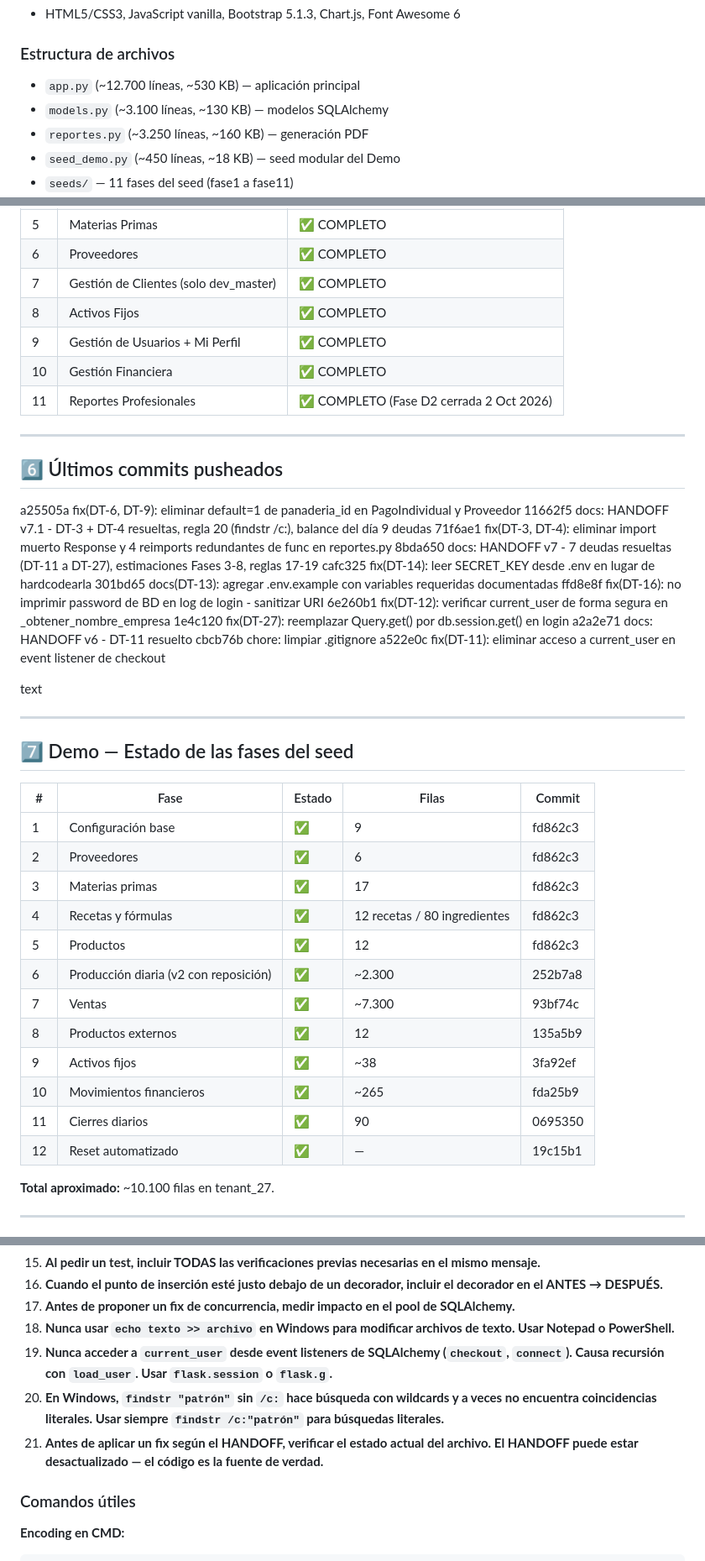
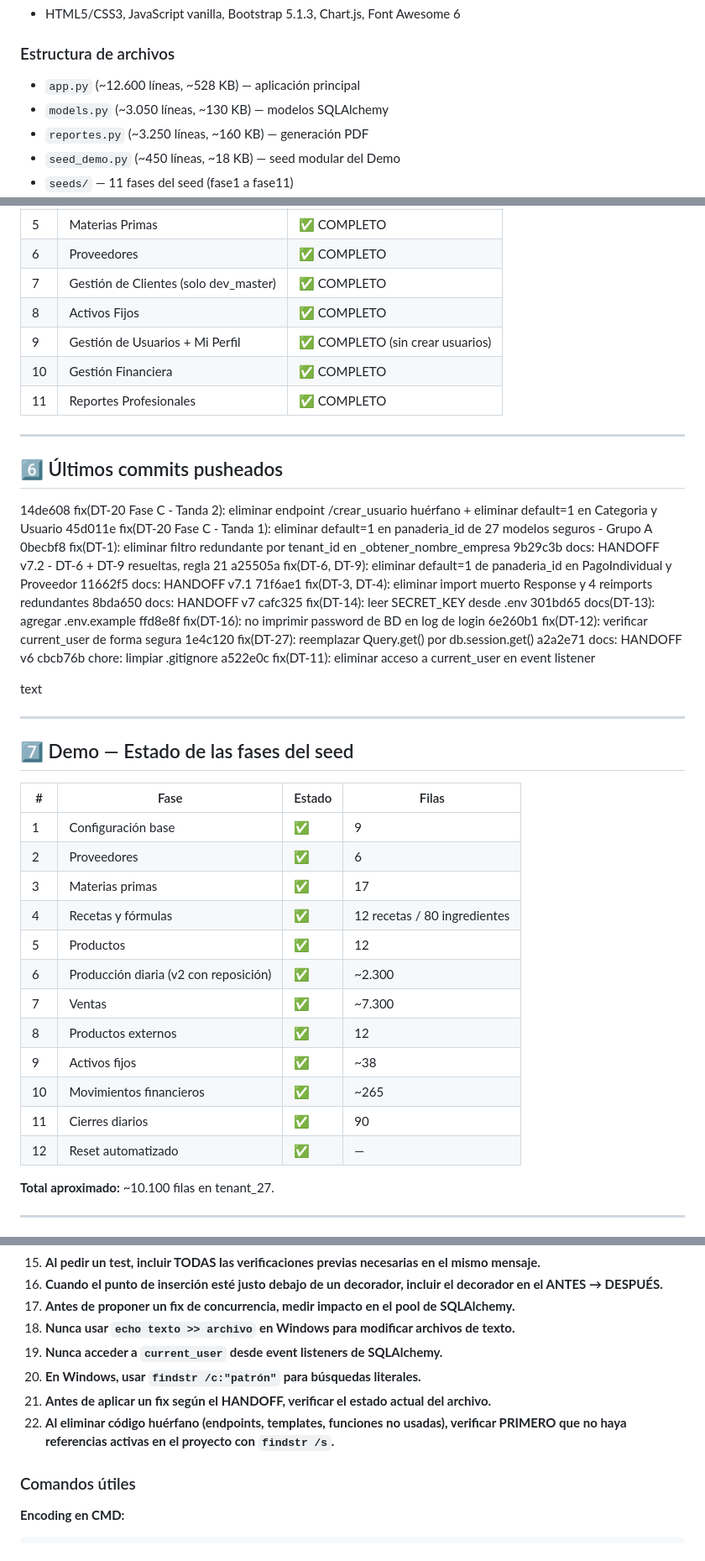
Before and after one commit to mauricioaea/bakery-erp, a Markdown page: HANDOFF.md, 3 parts joined by grey strips. Shown at 84% size. Drawn GitHub-style.

Commit message:
docs: HANDOFF v7.3 - 6 deudas resueltas (3 Oct), DT-20 Fase C al 93%, reglas 21-22

```diff
--- a/HANDOFF.md
+++ b/HANDOFF.md
@@ -29,8 +29,8 @@
 - HTML5/CSS3, JavaScript vanilla, Bootstrap 5.1.3, Chart.js, Font Awesome 6
 
 ### Estructura de archivos
-- `app.py` (~12.700 líneas, ~530 KB) — aplicación principal
-- `models.py` (~3.100 líneas, ~130 KB) — modelos SQLAlchemy
+- `app.py` (~12.600 líneas, ~528 KB) — aplicación principal
+- `models.py` (~3.050 líneas, ~130 KB) — modelos SQLAlchemy
 - `reportes.py` (~3.250 líneas, ~160 KB) — generación PDF
 - `seed_demo.py` (~450 líneas, ~18 KB) — seed modular del Demo
 - `seeds/` — 11 fases del seed (fase1 a fase11)
@@ -88,25 +95,29 @@
 | 6 | Proveedores | ✅ COMPLETO |
 | 7 | Gestión de Clientes (solo dev_master) | ✅ COMPLETO |
 | 8 | Activos Fijos | ✅ COMPLETO |
-| 9 | Gestión de Usuarios + Mi Perfil | ✅ COMPLETO |
+| 9 | Gestión de Usuarios + Mi Perfil | ✅ COMPLETO (sin crear usuarios) |
 | 10 | Gestión Financiera | ✅ COMPLETO |
-| 11 | Reportes Profesionales | ✅ COMPLETO (Fase D2 cerrada 2 Oct 2026) |
+| 11 | Reportes Profesionales | ✅ COMPLETO |
 
 ---
 
 ## 6️⃣ Últimos commits pusheados
+14de608 fix(DT-20 Fase C - Tanda 2): eliminar endpoint /crear_usuario huérfano + eliminar default=1 en Categoria y Usuario
+45d011e fix(DT-20 Fase C - Tanda 1): eliminar default=1 en panaderia_id de 27 modelos seguros - Grupo A
+0becbf8 fix(DT-1): eliminar filtro redundante por tenant_id en _obtener_nombre_empresa
+9b29c3b docs: HANDOFF v7.2 - DT-6 + DT-9 resueltas, regla 21
 a25505a fix(DT-6, DT-9): eliminar default=1 de panaderia_id en PagoIndividual y Proveedor
-11662f5 docs: HANDOFF v7.1 - DT-3 + DT-4 resueltas, regla 20 (findstr /c:), balance del día 9 deudas
-71f6ae1 fix(DT-3, DT-4): eliminar import muerto Response y 4 reimports redundantes de func en reportes.py
-8bda650 docs: HANDOFF v7 - 7 deudas resueltas (DT-11 a DT-27), estimaciones Fases 3-8, reglas 17-19
-cafc325 fix(DT-14): leer SECRET_KEY desde .env en lugar de hardcodearla
-301bd65 docs(DT-13): agregar .env.example con variables requeridas documentadas
-ffd8e8f fix(DT-16): no imprimir password de BD en log de login - sanitizar URI
-6e260b1 fix(DT-12): verificar current_user de forma segura en _obtener_nombre_empresa
-1e4c120 fix(DT-27): reemplazar Query.get() por db.session.get() en login
-a2a2e71 docs: HANDOFF v6 - DT-11 resuelto
+11662f5 docs: HANDOFF v7.1
+71f6ae1 fix(DT-3, DT-4): eliminar import muerto Response y 4 reimports redundantes
+8bda650 docs: HANDOFF v7
+cafc325 fix(DT-14): leer SECRET_KEY desde .env
+301bd65 docs(DT-13): agregar .env.example
+ffd8e8f fix(DT-16): no imprimir password de BD en log de login
+6e260b1 fix(DT-12): verificar current_user de forma segura
+1e4c120 fix(DT-27): reemplazar Query.get() por db.session.get()
+a2a2e71 docs: HANDOFF v6
 cbcb76b chore: limpiar .gitignore
-a522e0c fix(DT-11): eliminar acceso a current_user en event listener de checkout
+a522e0c fix(DT-11): eliminar acceso a current_user en event listener
 
 text
 
@@ -114,20 +125,20 @@ text
 
 ## 7️⃣ Demo — Estado de las fases del seed
 
-| # | Fase | Estado | Filas | Commit |
-|---|------|--------|-------|--------|
-| 1 | Configuración base | ✅ | 9 | fd862c3 |
-| 2 | Proveedores | ✅ | 6 | fd862c3 |
-| 3 | Materias primas | ✅ | 17 | fd862c3 |
-| 4 | Recetas y fórmulas | ✅ | 12 recetas / 80 ingredientes | fd862c3 |
-| 5 | Productos | ✅ | 12 | fd862c3 |
-| 6 | Producción diaria (v2 con reposición) | ✅ | ~2.300 | 252b7a8 |
-| 7 | Ventas | ✅ | ~7.300 | 93bf74c |
-| 8 | Productos externos | ✅ | 12 | 135a5b9 |
-| 9 | Activos fijos | ✅ | ~38 | 3fa92ef |
-| 10 | Movimientos financieros | ✅ | ~265 | fda25b9 |
-| 11 | Cierres diarios | ✅ | 90 | 0695350 |
-| 12 | Reset automatizado | ✅ | — | 19c15b1 |
+| # | Fase | Estado | Filas |
+|---|------|--------|-------|
+| 1 | Configuración base | ✅ | 9 |
+| 2 | Proveedores | ✅ | 6 |
+| 3 | Materias primas | ✅ | 17 |
+| 4 | Recetas y fórmulas | ✅ | 12 recetas / 80 ingredientes |
+| 5 | Productos | ✅ | 12 |
+| 6 | Producción diaria (v2 con reposición) | ✅ | ~2.300 |
+| 7 | Ventas | ✅ | ~7.300 |
+| 8 | Productos externos | ✅ | 12 |
+| 9 | Activos fijos | ✅ | ~38 |
+| 10 | Movimientos financieros | ✅ | ~265 |
+| 11 | Cierres diarios | ✅ | 90 |
+| 12 | Reset automatizado | ✅ | — |
 
 **Total aproximado:** ~10.100 filas en tenant_27.
 
@@ -255,10 +272,11 @@ text
 15. **Al pedir un test, incluir TODAS las verificaciones previas necesarias en el mismo mensaje.**
 16. **Cuando el punto de inserción esté justo debajo de un decorador, incluir el decorador en el ANTES → DESPUÉS.**
 17. **Antes de proponer un fix de concurrencia, medir impacto en el pool de SQLAlchemy.**
-18. **Nunca usar `echo texto >> archivo` en Windows para modificar archivos de texto. Usar Notepad o PowerShell.**
-19. **Nunca acceder a `current_user` desde event listeners de SQLAlchemy (`checkout`, `connect`). Causa recursión con `load_user`. Usar `flask.session` o `flask.g`.**
-20. **En Windows, `findstr "patrón"` sin `/c:` hace búsqueda con wildcards y a veces no encuentra coincidencias literales. Usar siempre `findstr /c:"patrón"` para búsquedas literales.**
-21. **Antes de aplicar un fix según el HANDOFF, verificar el estado actual del archivo. El HANDOFF puede estar desactualizado — el código es la fuente de verdad.**
+18. **Nunca usar `echo texto >> archivo` en Windows para modificar archivos de texto.**
+19. **Nunca acceder a `current_user` desde event listeners de SQLAlchemy.**
+20. **En Windows, usar `findstr /c:"patrón"` para búsquedas literales.**
+21. **Antes de aplicar un fix según el HANDOFF, verificar el estado actual del archivo.**
+22. **Al eliminar código huérfano (endpoints, templates, funciones no usadas), verificar PRIMERO que no haya referencias activas en el proyecto con `findstr /s`.**
 
 ### Comandos útiles
 
```
Also changed, not shown: other parts of HANDOFF.md (+97 -62 lines).
